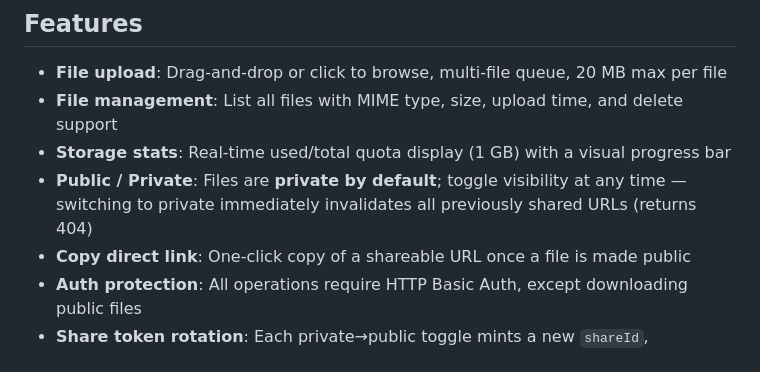
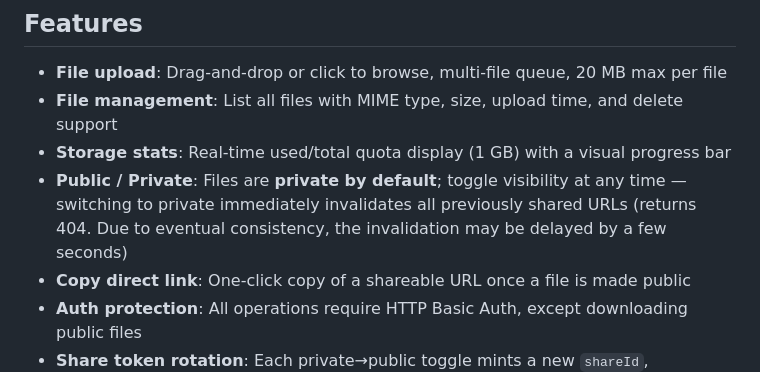
Before and after one commit to solingerz/simple-kv-storage, a Markdown page: README.en.md, the part around the change. Rendered like a GitHub page.

Commit message:
feat: enhance README to clarify public/private file visibility behavior

```diff
--- a/README.en.md
+++ b/README.en.md
@@ -9,7 +9,7 @@ A lightweight file hosting service deployed on EdgeOne Pages. All storage logic
 - **File upload**: Drag-and-drop or click to browse, multi-file queue, 20 MB max per file
 - **File management**: List all files with MIME type, size, upload time, and delete support
 - **Storage stats**: Real-time used/total quota display (1 GB) with a visual progress bar
-- **Public / Private**: Files are **private by default**; toggle visibility at any time — switching to private immediately invalidates all previously shared URLs (returns 404)
+- **Public / Private**: Files are **private by default**; toggle visibility at any time — switching to private immediately invalidates all previously shared URLs (returns 404. Due to eventual consistency, the invalidation may be delayed by a few seconds)
 - **Copy direct link**: One-click copy of a shareable URL once a file is made public
 - **Auth protection**: All operations require HTTP Basic Auth, except downloading public files
 - **Share token rotation**: Each private→public toggle mints a new `shareId`, permanently breaking old URLs
```
Also changed, not shown: README.md (+1 -1 lines).
